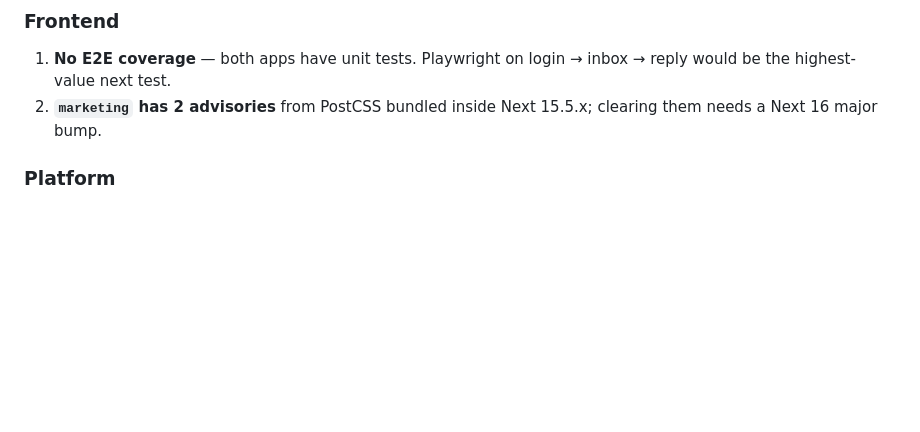
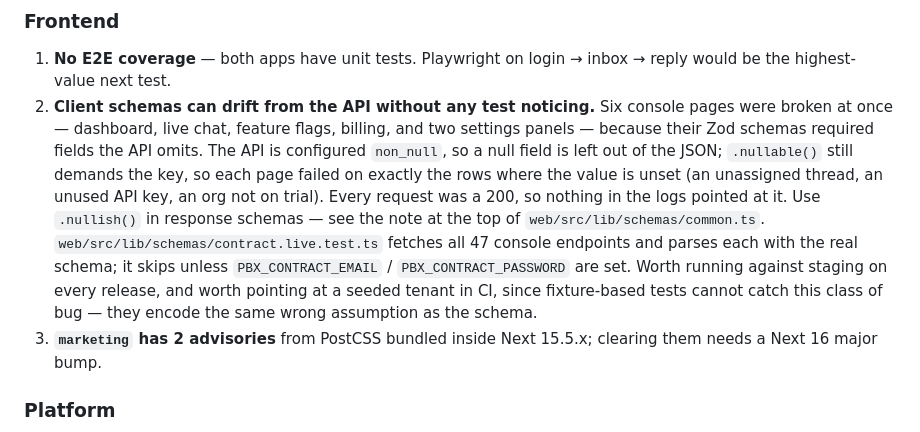
Before and after one commit to prabhixtechnologies/infra, a Markdown page: docs/ROADMAP.md, the part around the change. Drawn GitHub-style; blank space fills up the shorter version.

Commit message:
Fix six console pages that rejected valid API responses
Every page in the console rendered "something went wrong" while the server
logged nothing but 200s. The cause was a mismatch in how absent values are
represented: the API is configured with Jackson `non_null`, so a null field is
left out of the JSON, but the client schemas declared those fields
`.nullable()`, which permits a null value and still requires the key. Each page
therefore failed on exactly the rows where the value is unset, which are the
ordinary ones -- activity with no actor, a chat with no subject, an API key never
used, an org not on a trial. The dashboard broke the moment the account had any
activity to show, which is why it looked fine when the account was new.

Response schemas now use `.nullish()`, and the convention is written down at the
top of web/src/lib/schemas/common.ts so the next field added does not repeat it.
Two mismatches were not about nullability: GET /flags returns a list of
FlagDetail, not the key/boolean map the page assumed, and GET /billing/address
returns {} before an address is entered. The flags page now renders the
description and override source it was already being sent, and its toggle is
wired to the PUT endpoint that has existed all along behind ORG_UPDATE, replacing
the note claiming the API exposed no way to change them.

Adds contract.live.test.ts, which fetches all 47 console endpoints and parses
each with the schema the app really uses. It found five of the six breakages
after the first was fixed by hand, including live chat. It skips unless
PBX_CONTRACT_EMAIL and PBX_CONTRACT_PASSWORD are set. Fixture-based tests cannot
catch this class of bug because the fixtures encode the same assumption as the
schema being tested.

A schema mismatch now logs the endpoint and the offending field paths to the
console. Pages show a generic failure for these, so previously a rejected-but-
valid response was indistinguishable from an outage.

The Jackson setting is left as `non_null` and documented. Switching it to
`always` looked like the single-point fix, but around a hundred client fields are
declared `.optional()` without `.nullable()`, and those reject an explicit null,
so emitting nulls would have broken more pages than it repaired.

```diff
--- a/docs/ROADMAP.md
+++ b/docs/ROADMAP.md
@@ -177,6 +177,17 @@ What is left:
 
 1. **No E2E coverage** — both apps have unit tests. Playwright on login → inbox → reply would be the
    highest-value next test.
+2. **Client schemas can drift from the API without any test noticing.** Six console pages were broken
+   at once — dashboard, live chat, feature flags, billing, and two settings panels — because their Zod
+   schemas required fields the API omits. The API is configured `non_null`, so a null field is left
+   out of the JSON; `.nullable()` still demands the key, so each page failed on exactly the rows where
+   the value is unset (an unassigned thread, an unused API key, an org not on trial). Every request
+   was a 200, so nothing in the logs pointed at it. Use `.nullish()` in response schemas — see the
+   note at the top of `web/src/lib/schemas/common.ts`. `web/src/lib/schemas/contract.live.test.ts`
+   fetches all 47 console endpoints and parses each with the real schema; it skips unless
+   `PBX_CONTRACT_EMAIL` / `PBX_CONTRACT_PASSWORD` are set. Worth running against staging on every
+   release, and worth pointing at a seeded tenant in CI, since fixture-based tests cannot catch this
+   class of bug — they encode the same wrong assumption as the schema.
 2. **`marketing` has 2 advisories** from PostCSS bundled inside Next 15.5.x; clearing them needs a
    Next 16 major bump.
 
```
